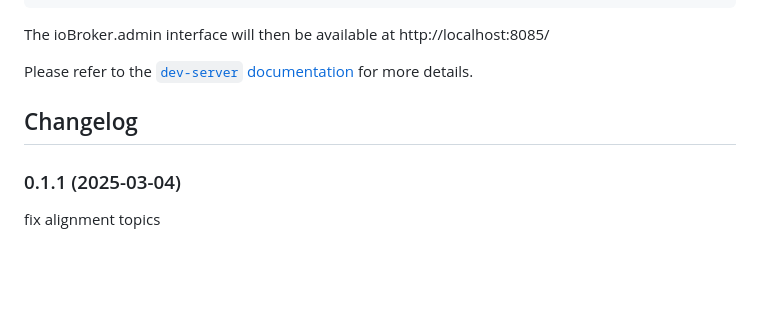
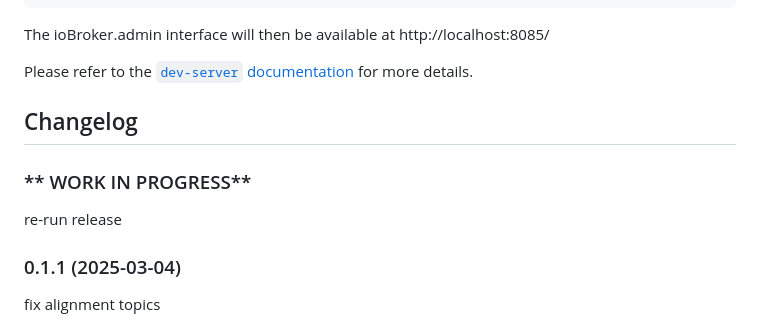
Before and after one commit to michije/ioBroker.nomosenergy, a Markdown page: README.md, the part around the change. Drawn GitHub-style; blank space fills up the shorter version.

Commit message:
rerun release

```diff
--- a/README.md
+++ b/README.md
@@ -101,6 +101,9 @@ Please refer to the [`dev-server` documentation](https://github.com/ioBroker/dev
 	Placeholder for the next version (at the beginning of the line):
 	### **WORK IN PROGRESS**
 -->
+### ** WORK IN PROGRESS**
+re-run release
+
 ### 0.1.1 (2025-03-04)
 fix alignment topics
 
```
